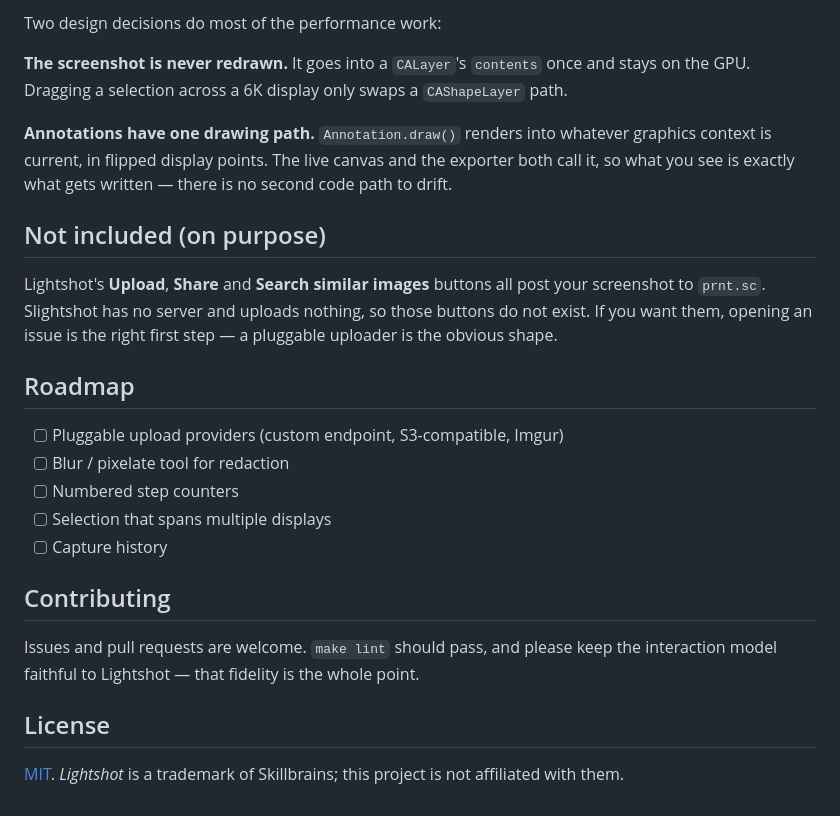
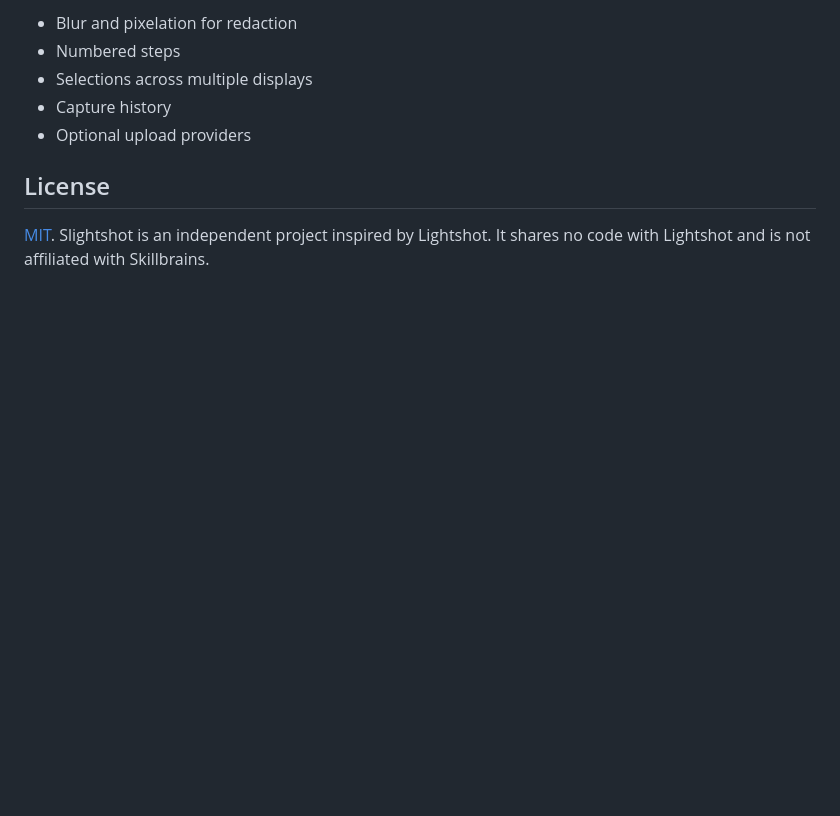
Before and after one commit to jmpijll/slightshot, a Markdown page: README.md, the part around the change printed below. Drawn GitHub-style; blank space fills up the shorter version.

```diff
--- a/README.md
+++ b/README.md
@@ -172,36 +137,11 @@ Hotkey (Carbon RegisterEventHotKey — no Accessibility permission needed)
 
-Two design decisions do most of the performance work:
-
-**The screenshot is never redrawn.** It goes into a `CALayer`'s `contents` once
-and stays on the GPU. Dragging a selection across a 6K display only swaps a
-`CAShapeLayer` path.
-
-**Annotations have one drawing path.** `Annotation.draw()` renders into whatever
-graphics context is current, in flipped display points. The live canvas and the
-exporter both call it, so what you see is exactly what gets written — there is
-no second code path to drift.
-
-## Not included (on purpose)
-
-Lightshot's **Upload**, **Share** and **Search similar images** buttons all post
-your screenshot to `prnt.sc`. Slightshot has no server and uploads nothing, so
-those buttons do not exist. If you want them, opening an issue is the right
-first step — a pluggable uploader is the obvious shape.
-
-## Roadmap
-
-- [ ] Pluggable upload providers (custom endpoint, S3-compatible, Imgur)
-- [ ] Blur / pixelate tool for redaction
-- [ ] Numbered step counters
-- [ ] Selection that spans multiple displays
-- [ ] Capture history
-
-## Contributing
-
-Issues and pull requests are welcome. `make lint` should pass, and please keep
-the interaction model faithful to Lightshot — that fidelity is the whole point.
+- Blur and pixelation for redaction
+- Numbered steps
+- Selections across multiple displays
+- Capture history
+- Optional upload providers
 
 ## License
 
-[MIT](LICENSE). *Lightshot* is a trademark of Skillbrains; this project is not
-affiliated with them.
+[MIT](LICENSE). Slightshot is an independent project inspired by Lightshot.
+It shares no code with Lightshot and is not affiliated with Skillbrains.
```
Also changed, not shown: other parts of README.md (+78 -113 lines), docs/RELEASING.md (+95 -79 lines), Resources/MenuBarTemplate.png (added), docs/icon.png, 13 other files.
